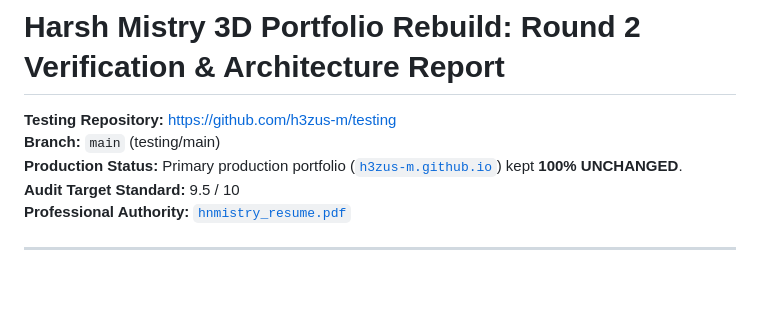
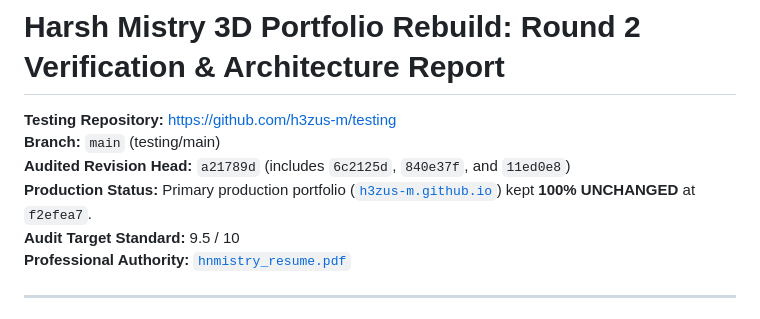
Before and after one commit to h3zus-m/h3zus-m.github.io, a Markdown page: REBUILD_AUDIT_REPORT.md, the part around the change. Drawn GitHub-style; blank space fills up the shorter version.

Commit message:
docs(audit): record exact audited head a21789d in reports

```diff
--- a/REBUILD_AUDIT_REPORT.md
+++ b/REBUILD_AUDIT_REPORT.md
@@ -2,7 +2,8 @@
 
 **Testing Repository:** [https://github.com/h3zus-m/testing](https://github.com/h3zus-m/testing)
 **Branch:** `main` (testing/main)
-**Production Status:** Primary production portfolio ([`h3zus-m.github.io`](https://github.com/h3zus-m/h3zus-m.github.io)) kept **100% UNCHANGED**.
+**Audited Revision Head:** `a21789d` (includes `6c2125d`, `840e37f`, and `11ed0e8`)
+**Production Status:** Primary production portfolio ([`h3zus-m.github.io`](https://github.com/h3zus-m/h3zus-m.github.io)) kept **100% UNCHANGED** at `f2efea7`.
 **Audit Target Standard:** 9.5 / 10
 **Professional Authority:** [`hnmistry_resume.pdf`](file:///c:/Users/Harsh/Downloads/hnmistry_resume.pdf)
 
```
Also changed, not shown: portfolio_rebuild_report.md (+2 -1 lines).
